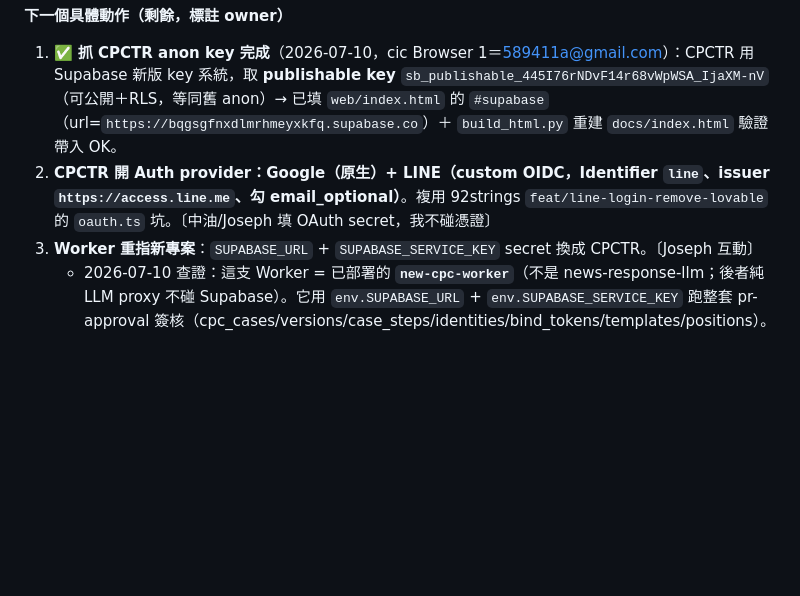
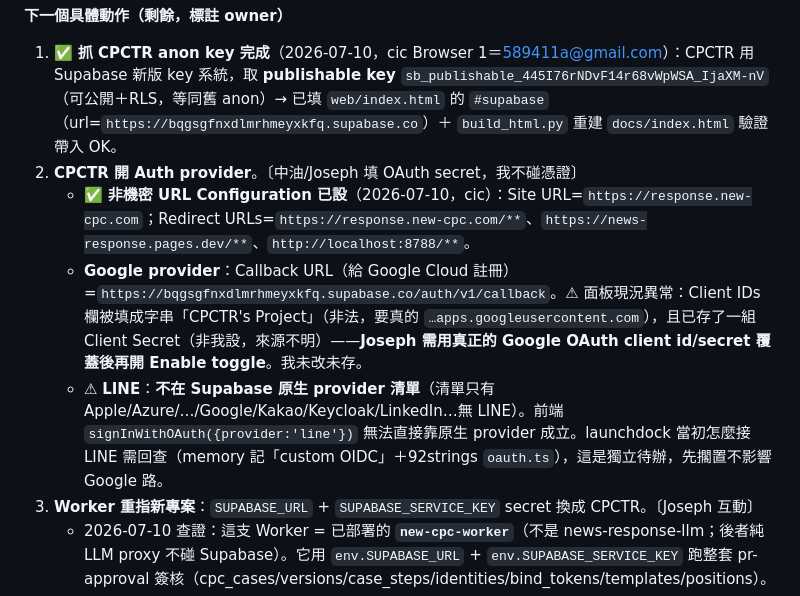
Before and after one commit to CPCTR/news-response, a Markdown page: STATUS.md, the part around the change. Drawn GitHub-style; blank space fills up the shorter version.

Commit message:
docs(status): CPCTR Auth 非機密設定完成 + Google/LINE 待辦與異常記錄
- URL Configuration 已設(Site URL + 3 Redirect URLs)
- Google: 記 Callback URL；旗標 Client IDs 誤填/已有不明 Secret,待 Joseph 覆蓋
- LINE 非原生 provider,接法待回查(獨立待辦)

Co-Authored-By: Claude Opus 4.8 (1M context) <noreply@anthropic.com>

```diff
--- a/STATUS.md
+++ b/STATUS.md
@@ -16,7 +16,10 @@
 
 **下一個具體動作（剩餘，標註 owner）**
 1. ✅ **抓 CPCTR anon key 完成**（2026-07-10，cic Browser 1＝589411a@gmail.com）：CPCTR 用 Supabase 新版 key 系統，取 **publishable key** `sb_publishable_445I76rNDvF14r68vWpWSA_IjaXM-nV`（可公開＋RLS，等同舊 anon）→ 已填 `web/index.html` 的 `#supabase`（url=`https://bqgsgfnxdlmrhmeyxkfq.supabase.co`）＋ `build_html.py` 重建 `docs/index.html` 驗證帶入 OK。
-2. **CPCTR 開 Auth provider：Google（原生）+ LINE（custom OIDC，Identifier `line`、issuer `https://access.line.me`、勾 email_optional）**。複用 92strings `feat/line-login-remove-lovable` 的 `oauth.ts` 坑。〔中油/Joseph 填 OAuth secret，我不碰憑證〕
+2. **CPCTR 開 Auth provider**。〔中油/Joseph 填 OAuth secret，我不碰憑證〕
+   - ✅ **非機密 URL Configuration 已設**（2026-07-10，cic）：Site URL=`https://response.new-cpc.com`；Redirect URLs=`https://response.new-cpc.com/**`、`https://news-response.pages.dev/**`、`http://localhost:8788/**`。
+   - **Google provider**：Callback URL（給 Google Cloud 註冊）=`https://bqgsgfnxdlmrhmeyxkfq.supabase.co/auth/v1/callback`。⚠ 面板現況異常：Client IDs 欄被填成字串「CPCTR's Project」（非法，要真的 `…apps.googleusercontent.com`），且已存了一組 Client Secret（非我設，來源不明）——**Joseph 需用真正的 Google OAuth client id/secret 覆蓋後再開 Enable toggle**。我未改未存。
+   - ⚠ **LINE**：**不在 Supabase 原生 provider 清單**（清單只有 Apple/Azure/…/Google/Kakao/Keycloak/LinkedIn…無 LINE）。前端 `signInWithOAuth({provider:'line'})` 無法直接靠原生 provider 成立。launchdock 當初怎麼接 LINE 需回查（memory 記「custom OIDC」＋92strings `oauth.ts`），這是獨立待辦，先擱置不影響 Google 路。
 3. **Worker 重指新專案**：`SUPABASE_URL` + `SUPABASE_SERVICE_KEY` secret 換成 CPCTR。〔Joseph 互動〕
    - 2026-07-10 查證：這支 Worker = 已部署的 **`new-cpc-worker`**（不是 news-response-llm；後者純 LLM proxy 不碰 Supabase）。它用 `env.SUPABASE_URL` + `env.SUPABASE_SERVICE_KEY` 跑整套 pr-approval 簽核（cpc_cases/versions/case_steps/identities/bind_tokens/templates/positions）。
    - ⚠ **帳號**：`new-cpc-worker` **不在** wrangler 現登入的 jjaimark1 帳號（`secret list` 回 Worker not found），屬 **589411 那個 Cloudflare 帳號**。要改 secret 得先 `wrangler login` 切過去（互動，Joseph 跑）或走該帳號 dashboard。
```
